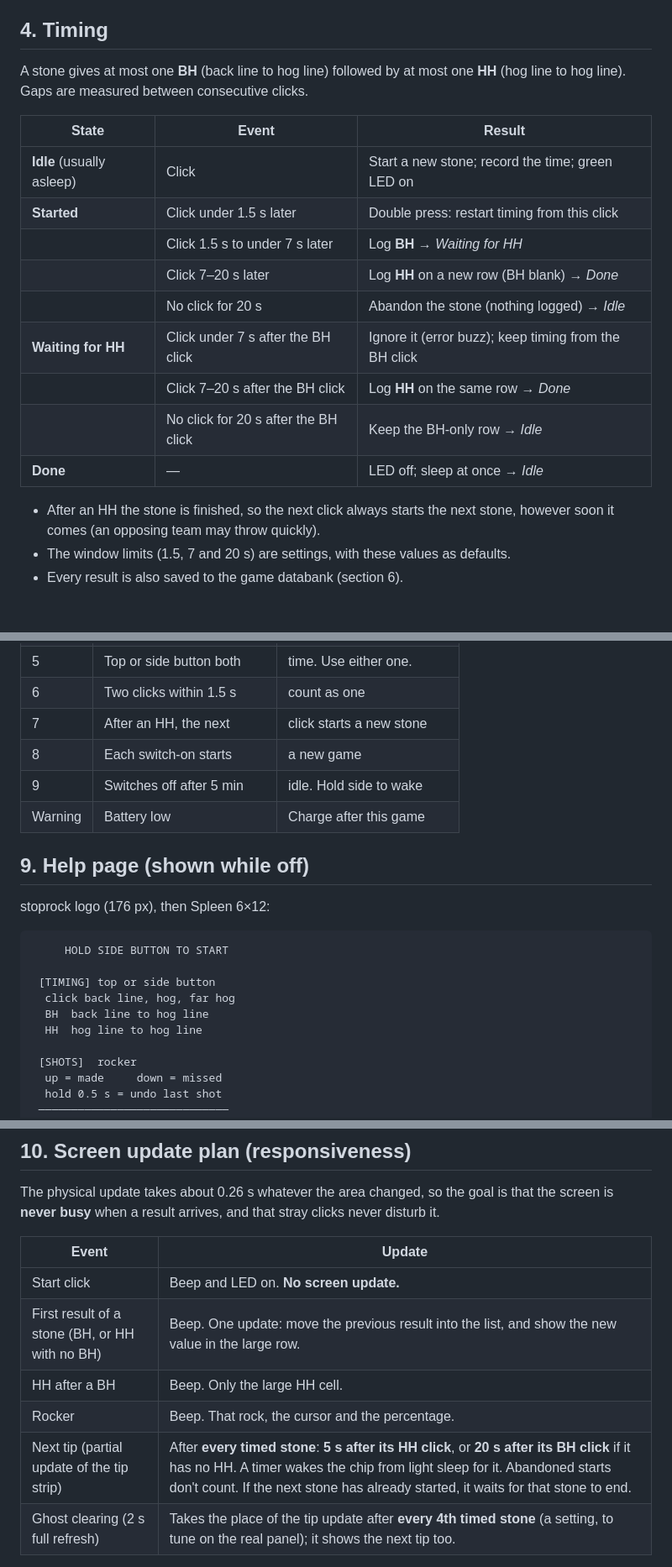
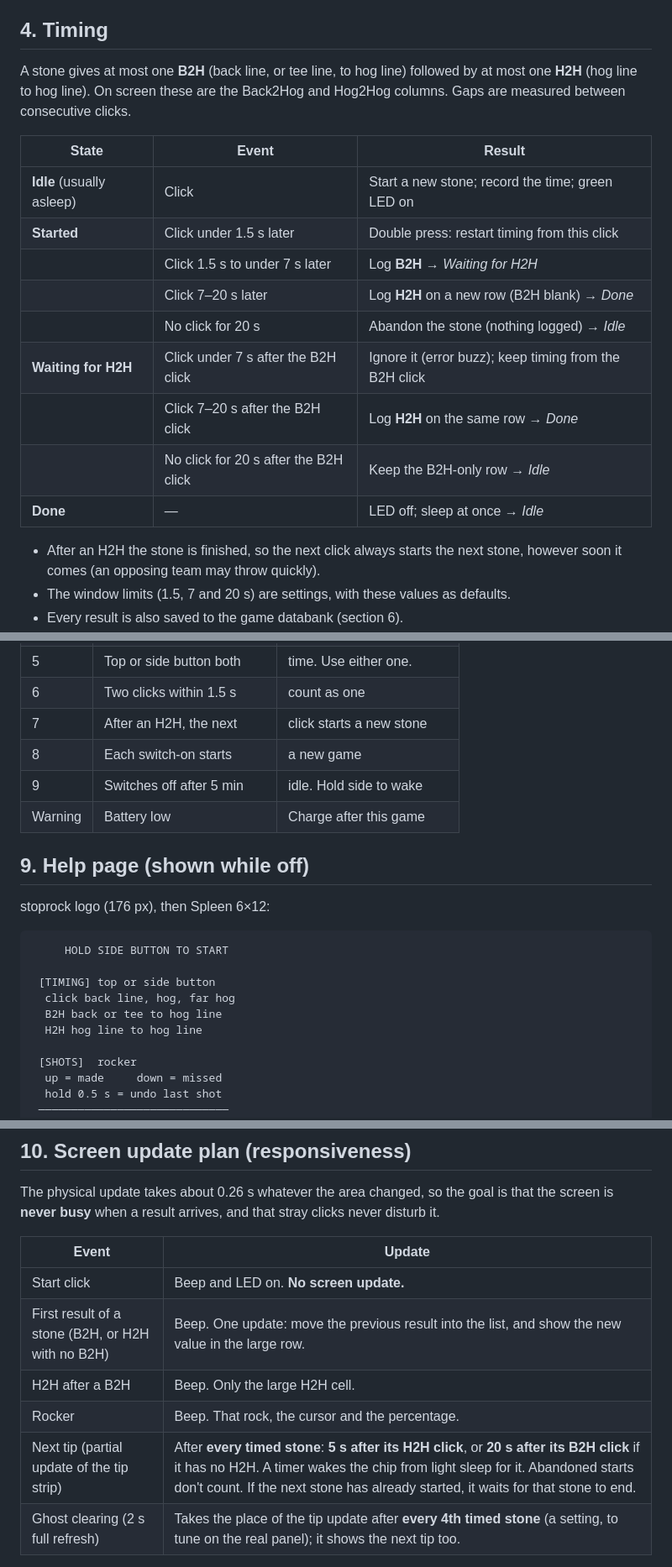
Before and after one commit to paulvallee/stoprock, a Markdown page: docs/SPEC.md, 3 parts joined by grey strips. Shown at 84% size. Rendered like a GitHub page; blank space fills up the shorter version.

```diff
--- a/docs/SPEC.md
+++ b/docs/SPEC.md
@@ -48,21 +48,21 @@ Timing clicks are timestamped in the interrupt handler, so screen activity never
 
 ## 4. Timing
 
-A stone gives at most one **BH** (back line to hog line) followed by at most one **HH** (hog line to hog line). Gaps are measured between consecutive clicks.
+A stone gives at most one **B2H** (back line, or tee line, to hog line) followed by at most one **H2H** (hog line to hog line). On screen these are the Back2Hog and Hog2Hog columns. Gaps are measured between consecutive clicks.
 
 | State | Event | Result |
 |---|---|---|
 | **Idle** (usually asleep) | Click | Start a new stone; record the time; green LED on |
 | **Started** | Click under 1.5 s later | Double press: restart timing from this click |
-| | Click 1.5 s to under 7 s later | Log **BH** → *Waiting for HH* |
-| | Click 7–20 s later | Log **HH** on a new row (BH blank) → *Done* |
+| | Click 1.5 s to under 7 s later | Log **B2H** → *Waiting for H2H* |
+| | Click 7–20 s later | Log **H2H** on a new row (B2H blank) → *Done* |
 | | No click for 20 s | Abandon the stone (nothing logged) → *Idle* |
-| **Waiting for HH** | Click under 7 s after the BH click | Ignore it (error buzz); keep timing from the BH click |
-| | Click 7–20 s after the BH click | Log **HH** on the same row → *Done* |
-| | No click for 20 s after the BH click | Keep the BH-only row → *Idle* |
+| **Waiting for H2H** | Click under 7 s after the B2H click | Ignore it (error buzz); keep timing from the B2H click |
+| | Click 7–20 s after the B2H click | Log **H2H** on the same row → *Done* |
+| | No click for 20 s after the B2H click | Keep the B2H-only row → *Idle* |
 | **Done** | — | LED off; sleep at once → *Idle* |
 
-- After an HH the stone is finished, so the next click always starts the next stone, however soon it comes (an opposing team may throw quickly).
+- After an H2H the stone is finished, so the next click always starts the next stone, however soon it comes (an opposing team may throw quickly).
 - The window limits (1.5, 7 and 20 s) are settings, with these values as defaults.
 - Every result is also saved to the game databank (section 6).
 - The green LED is lit from a stone's first click until it is done or abandoned, as the "timing in progress" sign.
@@ -119,7 +119,7 @@ A stone gives at most one **BH** (back line to hog line) followed by at most one
 | 4 | Back2Hog: back to hog | Hog2Hog: hog to far hog |
 | 5 | Top or side button both | time. Use either one. |
 | 6 | Two clicks within 1.5 s | count as one |
-| 7 | After an HH, the next | click starts a new stone |
+| 7 | After an H2H, the next | click starts a new stone |
 | 8 | Each switch-on starts | a new game |
 | 9 | Switches off after 5 min | idle. Hold side to wake |
 | Warning | Battery low | Charge after this game |
@@ -133,8 +133,8 @@ stoprock logo (176 px), then Spleen 6×12:
 
  [TIMING] top or side button
   click back line, hog, far hog
-  BH  back line to hog line
-  HH  hog line to hog line
+  B2H back or tee to hog line
+  H2H hog line to hog line
 
  [SHOTS]  rocker
   up = made     down = missed
@@ -153,10 +153,10 @@ The physical update takes about 0.26 s whatever the area changed, so the goal is
 | Event | Update |
 |---|---|
 | Start click | Beep and LED on. **No screen update.** |
-| First result of a stone (BH, or HH with no BH) | Beep. One update: move the previous result into the list, and show the new value in the large row. |
-| HH after a BH | Beep. Only the large HH cell. |
+| First result of a stone (B2H, or H2H with no B2H) | Beep. One update: move the previous result into the list, and show the new value in the large row. |
+| H2H after a B2H | Beep. Only the large H2H cell. |
 | Rocker | Beep. That rock, the cursor and the percentage. |
-| Next tip (partial update of the tip strip) | After **every timed stone**: **5 s after its HH click**, or **20 s after its BH click** if it has no HH. A timer wakes the chip from light sleep for it. Abandoned starts don't count. If the next stone has already started, it waits for that stone to end. |
+| Next tip (partial update of the tip strip) | After **every timed stone**: **5 s after its H2H click**, or **20 s after its B2H click** if it has no H2H. A timer wakes the chip from light sleep for it. Abandoned starts don't count. If the next stone has already started, it waits for that stone to end. |
 | Ghost clearing (2 s full refresh) | Takes the place of the tip update after **every 4th timed stone** (a setting, to tune on the real panel); it shows the next tip too. |
 
 Rules:
```
Also changed, not shown: other parts of docs/SPEC.md (+5 -5 lines), README.md (+1 -1 lines), firmware/README.md (+1 -1 lines), docs/mockups/screens.png, 8 other files.
